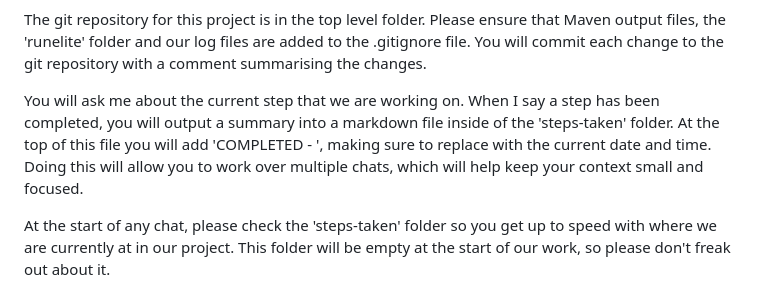
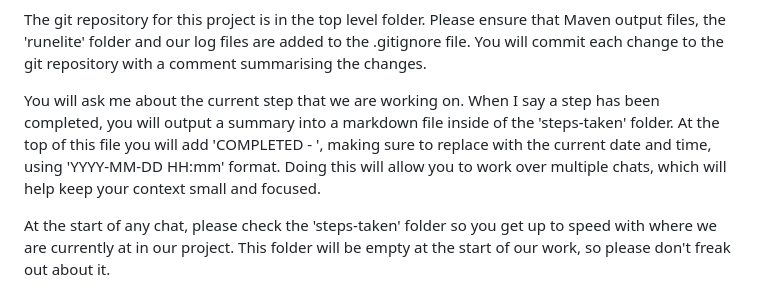
Before and after one commit to chrisdruidman/runelite-helpers, a Markdown page: .github/copilot-instructions.md, the part around the change. Rendered like a GitHub page.

Commit message:
update timestamp instructions

```diff
--- a/.github/copilot-instructions.md
+++ b/.github/copilot-instructions.md
@@ -12,6 +12,6 @@ We will be using Maven to build our projects, as this is the same tool used to b
 
 The git repository for this project is in the top level folder. Please ensure that Maven output files, the 'runelite' folder and our log files are added to the .gitignore file. You will commit each change to the git repository with a comment summarising the changes.
 
-You will ask me about the current step that we are working on. When I say a step has been completed, you will output a summary into a markdown file inside of the 'steps-taken' folder. At the top of this file you will add 'COMPLETED - <current timestamp>', making sure to replace <current timestamp> with the current date and time. Doing this will allow you to work over multiple chats, which will help keep your context small and focused.
+You will ask me about the current step that we are working on. When I say a step has been completed, you will output a summary into a markdown file inside of the 'steps-taken' folder. At the top of this file you will add 'COMPLETED - <current timestamp>', making sure to replace <current timestamp> with the current date and time, using 'YYYY-MM-DD HH:mm' format. Doing this will allow you to work over multiple chats, which will help keep your context small and focused.
 
 At the start of any chat, please check the 'steps-taken' folder so you get up to speed with where we are currently at in our project. This folder will be empty at the start of our work, so please don't freak out about it.
```
